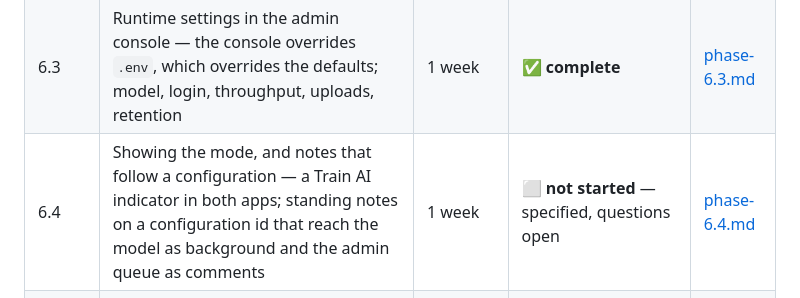
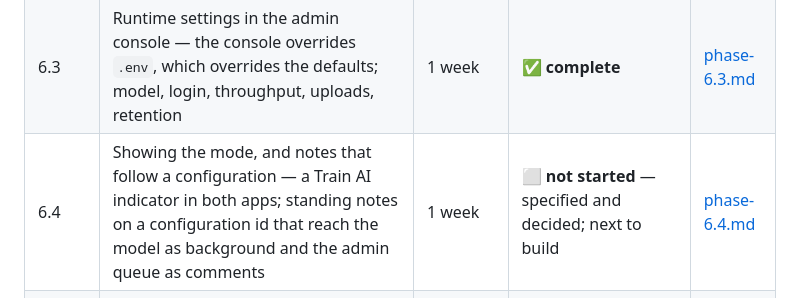
Before and after one commit to rjoshig/vigilAI, a Markdown page: docs/phase-plan.md, the part around the change. Rendered like a GitHub page.

```diff
--- a/docs/phase-plan.md
+++ b/docs/phase-plan.md
@@ -19,7 +19,7 @@ risk.
 | 6.1 | Richer inputs and a trainable rule loop — several samples per type, several files per report, type detection, and Train AI mode: reviewer observations synthesized into rules an administrator approves | 3–4 weeks | ✅ **complete** — two items open, listed in the doc | [phase-6.1.md](phase-6.1.md) |
 | 6.2 | Optional login and attribution — two `.env` switches, admin-created accounts, sessions, and who-did-what on runs, reviews, and suggestions | 1–1.5 weeks | ✅ **complete** — login ships off; one item open | [phase-6.2.md](phase-6.2.md) |
 | 6.3 | Runtime settings in the admin console — the console overrides `.env`, which overrides the defaults; model, login, throughput, uploads, retention | 1 week | ✅ **complete** | [phase-6.3.md](phase-6.3.md) |
-| 6.4 | Showing the mode, and notes that follow a configuration — a Train AI indicator in both apps; standing notes on a configuration id that reach the model as background and the admin queue as comments | 1 week | ⬜ **not started** — specified, questions open | [phase-6.4.md](phase-6.4.md) |
+| 6.4 | Showing the mode, and notes that follow a configuration — a Train AI indicator in both apps; standing notes on a configuration id that reach the model as background and the admin queue as comments | 1 week | ⬜ **not started** — specified and decided; next to build | [phase-6.4.md](phase-6.4.md) |
 | 7 | Real-world fit — ingest the real OSL, config, and reports; adapt the parsers, prompts, and reference data; correct the docs | on demand | ⬜ **dormant** — runs only when the user asks, on the machine holding the real files | [phase-7.md](phase-7.md) |
 
 Effort assumes 1–2 developers and is a starting estimate. Phase 6.1 is **not** part of
```
Also changed, not shown: CLAUDE.md (+1 -1 lines), docs/phase-6.4.md (+14 -17 lines).
